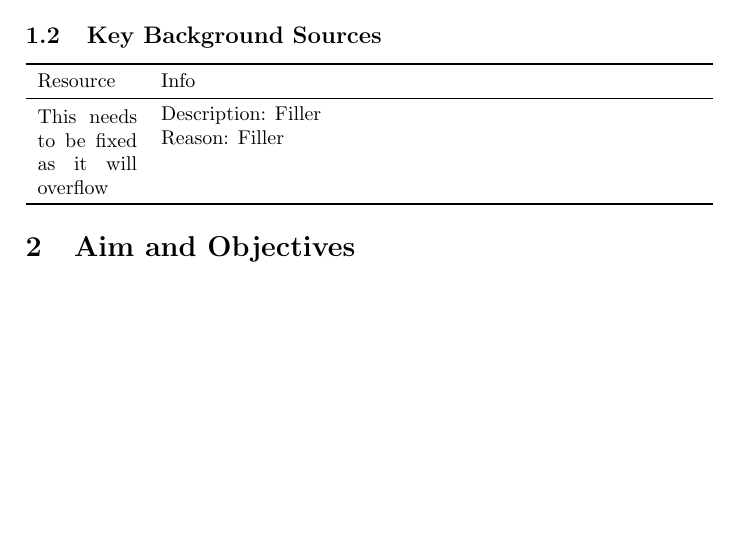
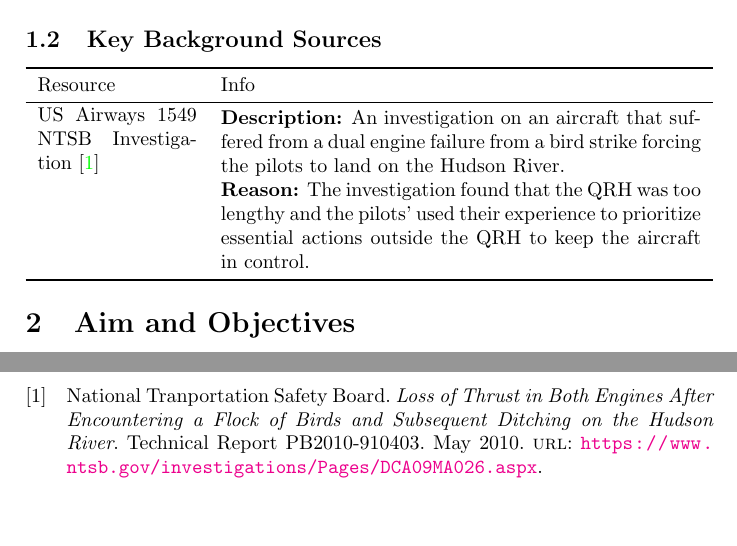
Before and after one commit to smyalygames/checklist-tester, a LaTeX document (pub/proposal/proposal.tex): part of page 2 of 3 before the commit and two parts of pages 2 and 4 of 4 after it, the two joined at a grey line, cut so that both start at the same text, the shorter picture padded with empty space. Compiled offline with pdfLaTeX.

Commit message:
feat(proposal): add AWE1549 to background

```diff
--- a/pub/proposal/proposal.tex
+++ b/pub/proposal/proposal.tex
@@ -7,7 +7,7 @@
 \usepackage{array}
 
 % For referencing
-\usepackage{biblatex}
+\usepackage[citestyle=ieee]{biblatex}
 \addbibresource{references.bib}
 
 % This should be loaded last
@@ -48,13 +48,17 @@
 \end{itemize}
 
 \subsection{Key Background Sources}
-\begin{tabularx}{\linewidth}{p{5em} X}
+\begin{tabularx}{\linewidth}{p{8em} X}
     \toprule
     Resource & Info \\
     \midrule
-    \multirow{4}{*}{\parbox{5em}{This needs to be fixed as it will overflow}}
-    & Description: Filler \\
-    & Reason: Filler \\ & \\ & \\
+    \multirow{2}{*}{\parbox{8em}{US Airways 1549 NTSB Investigation~\cite{AWE1549}}}
+    & \textbf{Description:} An investigation on an aircraft that
+        suffered from a dual engine failure from a bird strike
+        forcing the pilots to land on the Hudson River. \\
+    & \textbf{Reason:} The investigation found that the QRH was too
+        lengthy and the pilots' used their experience to prioritize
+        essential actions outside the QRH to keep the aircraft in control. \\
     \bottomrule
 \end{tabularx}
 
```
Also changed, not shown: pub/proposal/references.bib (+13 -0 lines), pub/proposal/proposal.pdf, pub/proposal/proposal.tex (1 more changed lines).
